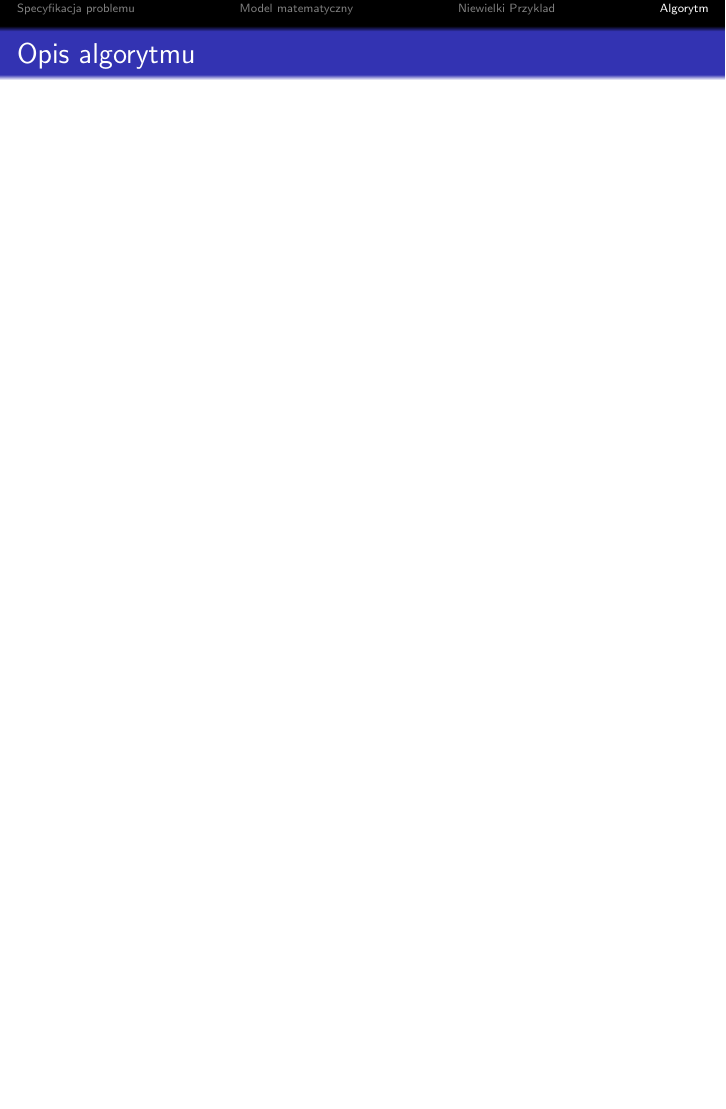
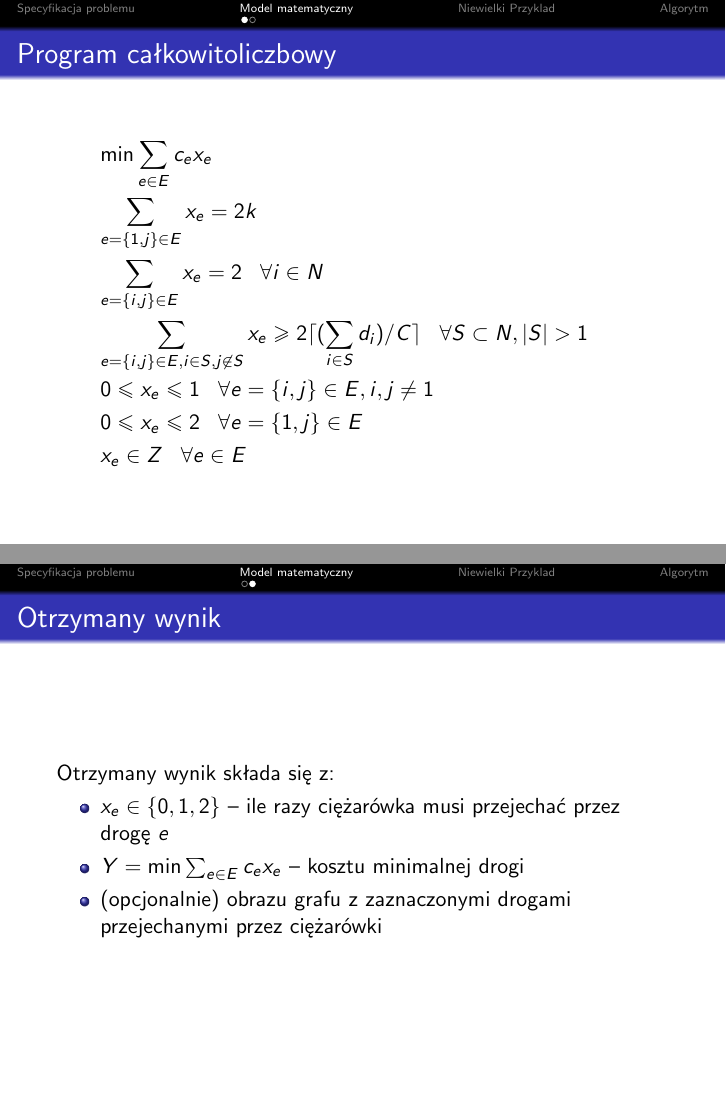
Before and after one commit to alistra/metody-optymalizacji, LaTeX slides (beaner.tex): page 6 of 6 before the commit and pages 6 and 7 of 8 after it, the two joined at a grey line, the shorter picture padded with empty space. Compiled offline with pdfLaTeX.

Commit message:
Added IP and ducks.

```diff
--- a/beaner.tex
+++ b/beaner.tex
@@ -63,7 +65,27 @@
+\subsection{Program całkowitoliczbowy}
+\begin{frame}
+\frametitle{Program całkowitoliczbowy}
+\begin{itemize}
+    \item[] $\displaystyle \min \sum_{e \in E} c_e x_e$
+    \item[] $\displaystyle \sum_{e=\{1,j\} \in E} x_e = 2k$
+    \item[] $\displaystyle \sum_{e=\{i,j\} \in E} x_e = 2 \;\;\; \forall i \in N$
+    \item[] $\displaystyle \sum_{e=\{i,j\} \in E, i \in S, j \not\in S} x_e \geq 2\lceil (\sum_{i\in S} d_i)/C \rceil \;\;\; \forall S \subset N, |S| > 1$
+    \item[] $\displaystyle 0 \leq x_e \leq 1 \;\;\; \forall e = \{i,j\} \in E, i,j \neq 1$
+    \item[] $\displaystyle 0 \leq x_e \leq 2 \;\;\; \forall e = \{1,j\} \in E$
+    \item[] $\displaystyle x_e \in Z \;\;\; \forall e \in E$
 \end{itemize}
 \end{frame}
 
 \subsection{Otrzymany wynik}
+\begin{frame}
+\frametitle{Otrzymany wynik}
+Otrzymany wynik składa się z:
+\begin{itemize}
+    \item $x_e \in \{0,1,2\}$ -- ile razy ciężarówka musi przejechać przez drogę $e$
+    \item $Y = \min \sum_{e \in E} c_e x_e$ -- kosztu minimalnej drogi
+    \item (opcjonalnie) obrazu grafu z zaznaczonymi drogami przejechanymi przez ciężarówki
+\end{itemize}
+\end{frame}
 \section{Niewielki Przyklad}
 \section{Algorytm}
 \begin{frame}
```
Also changed, not shown: beaner.tex (6 more changed lines).
